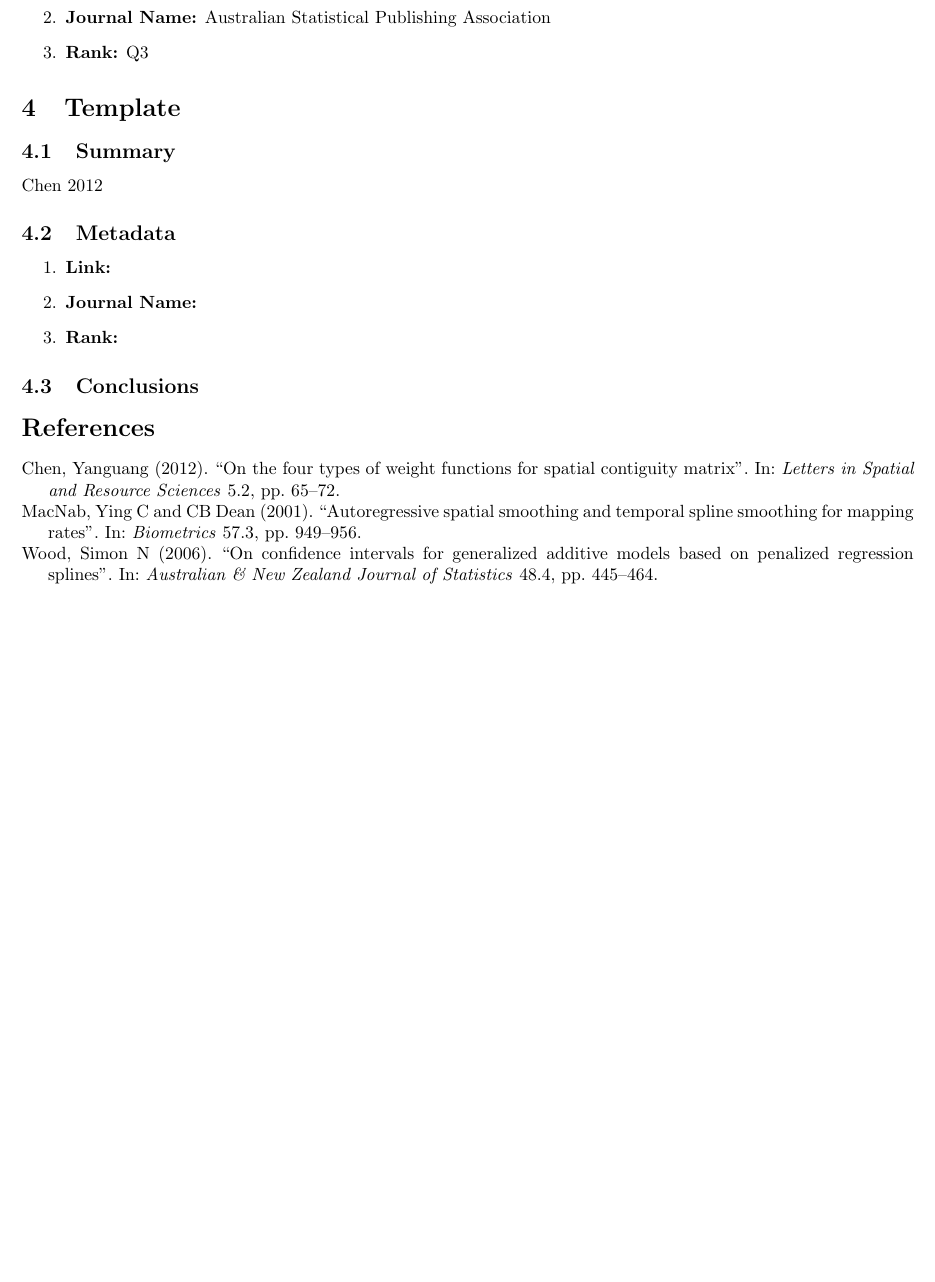
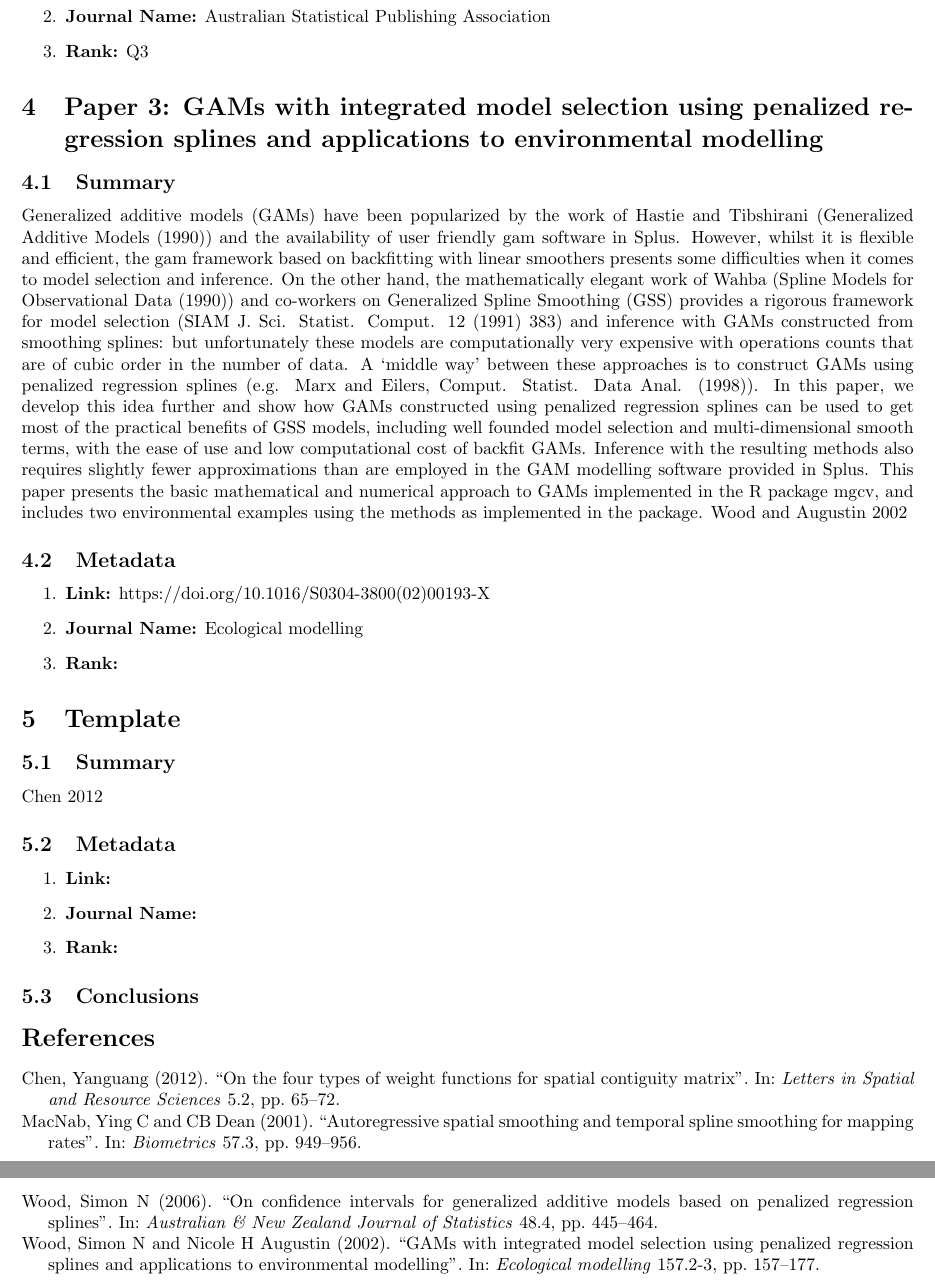
Before and after one commit to ouslan/spatial-tensors, a LaTeX document (docs/lit-candidate/candidate.tex): part of page 3 of 3 before the commit and two parts of pages 3 and 4 of 4 after it, the two joined at a grey line, cut so that both start at the same text, the shorter picture padded with empty space. Compiled offline with pdfLaTeX.

Commit message:
added papeer 3

```diff
--- a/docs/lit-candidate/candidate.tex
+++ b/docs/lit-candidate/candidate.tex
@@ -112,6 +112,32 @@ substantially improve the performance of component-wise intervals. \cite{wood200
 	\item \textbf{Rank:} Q3
 \end{enumerate}
 
+\section{Paper 3: GAMs with integrated model selection using penalized regression splines and applications to environmental modelling}
+
+\subsection{Summary}
+Generalized additive models (GAMs) have been popularized by the work of Hastie and Tibshirani (Generalized Additive Models (1990))
+and the availability of user friendly gam software in Splus. However, whilst it is flexible and efficient, the gam framework
+based on backfitting with linear smoothers presents some difficulties when it comes to model selection and inference. On the
+other hand, the mathematically elegant work of Wahba (Spline Models for Observational Data (1990)) and co-workers on Generalized
+Spline Smoothing (GSS) provides a rigorous framework for model selection (SIAM J. Sci. Statist. Comput. 12 (1991) 383) and
+inference with GAMs constructed from smoothing splines: but unfortunately these models are computationally very expensive
+with operations counts that are of cubic order in the number of data. A ‘middle way’ between these approaches is to construct
+GAMs using penalized regression splines (e.g. Marx and Eilers, Comput. Statist. Data Anal. (1998)). In this paper, we develop
+this idea further and show how GAMs constructed using penalized regression splines can be used to get most of the practical
+benefits of GSS models, including well founded model selection and multi-dimensional smooth terms, with the ease of use and
+low computational cost of backfit GAMs. Inference with the resulting methods also requires slightly fewer approximations
+than are employed in the GAM modelling software provided in Splus. This paper presents the basic mathematical and numerical
+approach to GAMs implemented in the R package mgcv, and includes two environmental examples using the methods as implemented
+in the package.
+\cite{wood2002gams}
+
+\subsection{Metadata}
+\begin{enumerate}
+	\item \textbf{Link:} https://doi.org/10.1016/S0304-3800(02)00193-X
+	\item \textbf{Journal Name:} Ecological modelling
+	\item \textbf{Rank:}
+\end{enumerate}
+
 
 \section{Template}
 
```
Also changed, not shown: docs/lit-candidate/reference.bib (+11 -0 lines), docs/lit-candidate/candidate.pdf.
